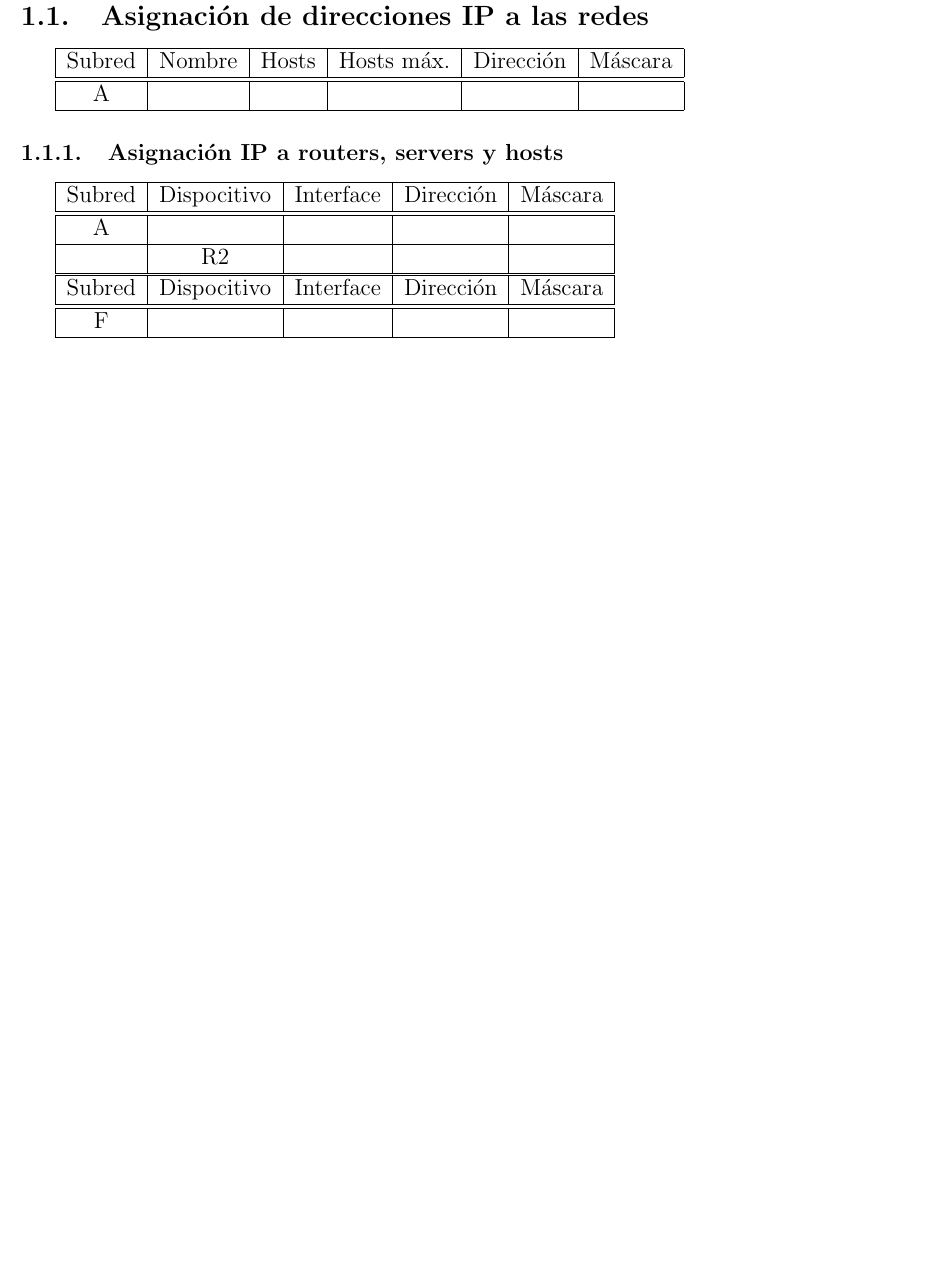
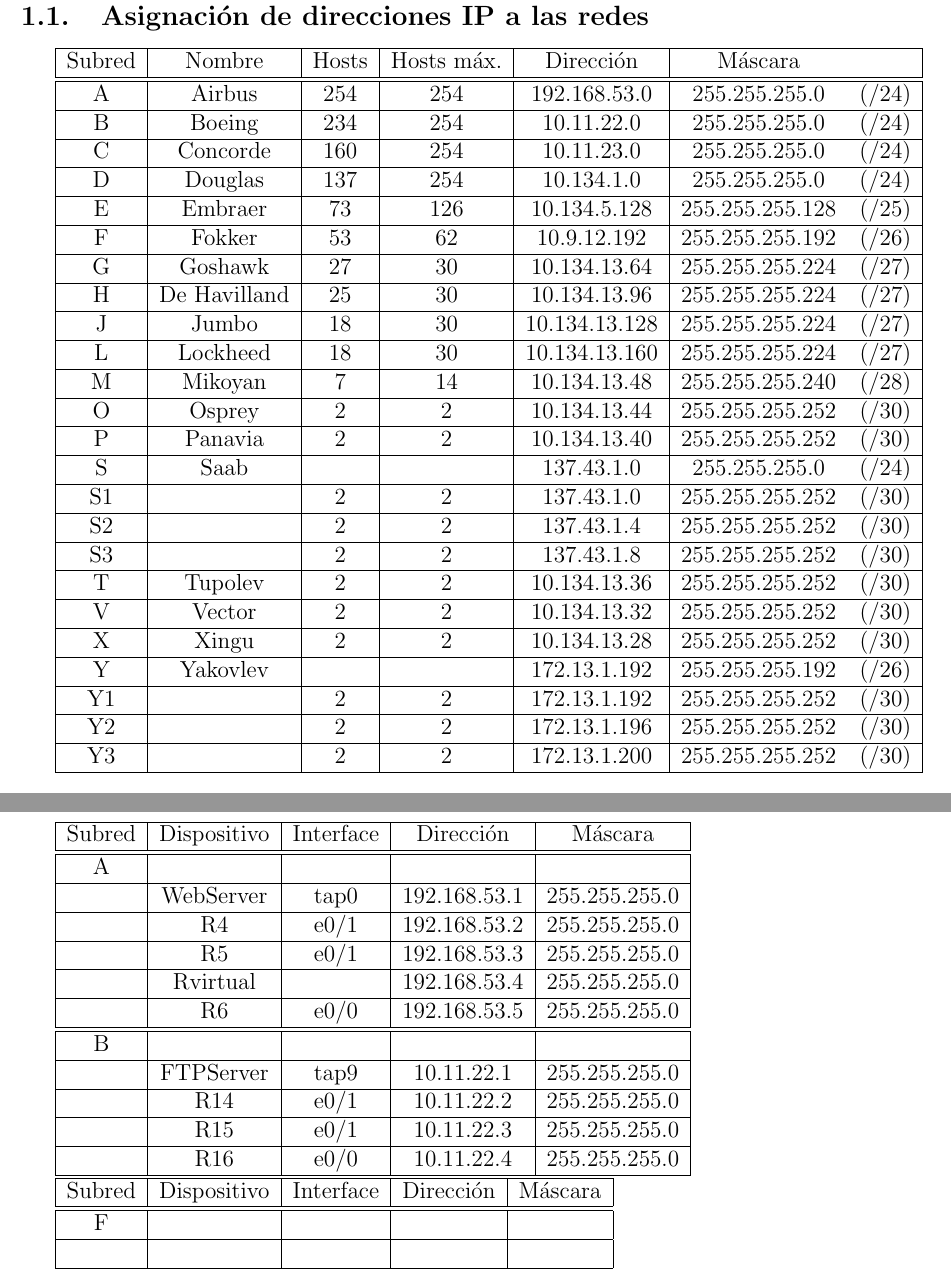
Before and after one commit to facultad/7533-2013-02-G5, a LaTeX document (Informe/informe.tex): part of page 4 of 12 before the commit and two parts of pages 4 and 5 of 13 after it, the two joined at a grey line, cut so that both start at the same text, the shorter picture padded with empty space. Compiled offline with pdfLaTeX.

Commit message:
Corrijo la ubicación de interfaces en el archivo de direcciones IP de routers, server y hosts. Agrego en el informe la tabla de asignación de direcciones IP a las redes y agrego parte de la tabla de asignación de direcciones IP a los dispositivos.

```diff
--- a/Informe/informe.tex
+++ b/Informe/informe.tex
@@ -17,27 +17,92 @@
 
 \section{Subnetting}
 \subsection{Asignación de direcciones IP a las redes}
-\begin{tabular}{|c|c|c|c|c|c|}
+\begin{tabular}{|c|c|c|c|c|c c|}
 	\hline
-	Subred & Nombre & Hosts & Hosts máx. & Dirección & Máscara \\
+	Subred & Nombre 	& Hosts 	& Hosts máx. & Dirección 	& Máscara & \\
 	\hline
 	\hline
-	A &  &  &  &  &  \\
+	A & Airbus 	& 254 & 254 & 192.168.53.0 	& 255.255.255.0 & (/24) \\
+	\hline
+	B & Boeing 	& 234 & 254 & 10.11.22.0 	& 255.255.255.0 & (/24) \\
+	\hline
+	C & Concorde & 160 & 254 & 10.11.23.0 	& 255.255.255.0 & (/24) \\
+	\hline
+	D & Douglas 	& 137 & 254 & 10.134.1.0 	& 255.255.255.0 & (/24) \\
+	\hline
+	E & Embraer 	& 73 & 126 & 10.134.5.128 	& 255.255.255.128 & (/25) \\
+	\hline
+	F & Fokker 	& 53 & 62 & 10.9.12.192 		& 255.255.255.192 & (/26) \\
+	\hline
+	G & Goshawk 	& 27 & 30 & 10.134.13.64 	& 255.255.255.224 & (/27) \\
+	\hline
+	H & De Havilland & 25 & 30 & 10.134.13.96 & 255.255.255.224 & (/27) \\
+	\hline
+	J & Jumbo 	& 18 & 30 & 10.134.13.128 	& 255.255.255.224 & (/27) \\
+	\hline
+	L & Lockheed & 18 & 30 & 10.134.13.160 	& 255.255.255.224 & (/27) \\
+	\hline
+	M & Mikoyan 	& 7 & 14 & 10.134.13.48 	& 255.255.255.240 & (/28) \\
+	\hline
+	O & Osprey 	& 2 & 2 & 10.134.13.44 	& 255.255.255.252 & (/30) \\
+	\hline
+	P & Panavia 	& 2 & 2 & 10.134.13.40 	& 255.255.255.252 & (/30) \\
+	\hline
+	S & Saab 	& & 		& 137.43.1.0 	& 255.255.255.0 & (/24) \\
+	\hline
+	S1 & 		& 2 & 2 & 137.43.1.0 	& 255.255.255.252 & (/30) \\
+	\hline
+	S2 & 		& 2 & 2 & 137.43.1.4 	& 255.255.255.252 & (/30) \\
+	\hline
+	S3 & 		& 2 & 2 & 137.43.1.8 	& 255.255.255.252 & (/30) \\
+	\hline
+	T & Tupolev 	& 2 & 2 & 10.134.13.36 	& 255.255.255.252 & (/30) \\
+	\hline
+	V & Vector 	& 2 & 2 & 10.134.13.32 	& 255.255.255.252 & (/30) \\
+	\hline
+	X & Xingu 	& 2 & 2 & 10.134.13.28 	& 255.255.255.252 & (/30) \\
+	\hline
+	Y & Yakovlev & & 	& 172.13.1.192 	& 255.255.255.192 & (/26) \\
+	\hline
+	Y1 & 		& 2 & 2 & 172.13.1.192 	& 255.255.255.252 & (/30) \\
+	\hline
+	Y2 & 		& 2 & 2 & 172.13.1.196 	& 255.255.255.252 & (/30) \\
+	\hline
+	Y3 & 		& 2 & 2 & 172.13.1.200 	& 255.255.255.252 & (/30) \\
 	\hline
 \end{tabular}
 
 
-
+\newpage
 \subsubsection{Asignación IP a routers, servers y hosts}
 
 \begin{tabular}{|c|c|c|c|c|}
 	\hline
-	Subred & Dispocitivo & Interface & Dirección & Máscara \\
+	Subred & Dispositivo & Interface & Dirección & Máscara \\
 	\hline
 	\hline
-	A &  &  &  & \\
+	A & & & & \\
 	\hline
-	  & R2 &  &  &  \\
+	 & WebServer 	& tap0 	& 192.168.53.1 	& 255.255.255.0 \\
+	\hline
+	 & R4 			& e0/1 	& 192.168.53.2 	& 255.255.255.0 \\
+	\hline
+	 & R5 			& e0/1 	& 192.168.53.3 	& 255.255.255.0 \\
+	\hline
+	 & Rvirtual 		& 		& 192.168.53.4 	& 255.255.255.0 \\
+	\hline
+	 & R6 			& e0/0 	& 192.168.53.5 	& 255.255.255.0 \\
+	\hline
+	\hline
+	B & & & & \\
+	\hline
+	 & FTPServer 	& tap9 	& 10.11.22.1 	& 255.255.255.0 \\
+	\hline
+	 & R14 			& e0/1 	& 10.11.22.2 	& 255.255.255.0 \\
+	\hline
+	 & R15 			& e0/1  & 10.11.22.3 	& 255.255.255.0 \\
+	\hline
+	 & R16 			& e0/0 	& 10.11.22.4 	& 255.255.255.0 \\
 	\hline
 \end{tabular}
 
@@ -45,7 +110,7 @@
 
 \begin{tabular}{|c|c|c|c|c|}
 	\hline
-	Subred & Dispocitivo & Interface & Dirección & Máscara \\
+	Subred & Dispositivo & Interface & Dirección & Máscara \\
 	\hline
 	\hline
 	F & & & & \\
```
Also changed, not shown: Informe/informe.tex (24 more changed lines), 2 other files.
